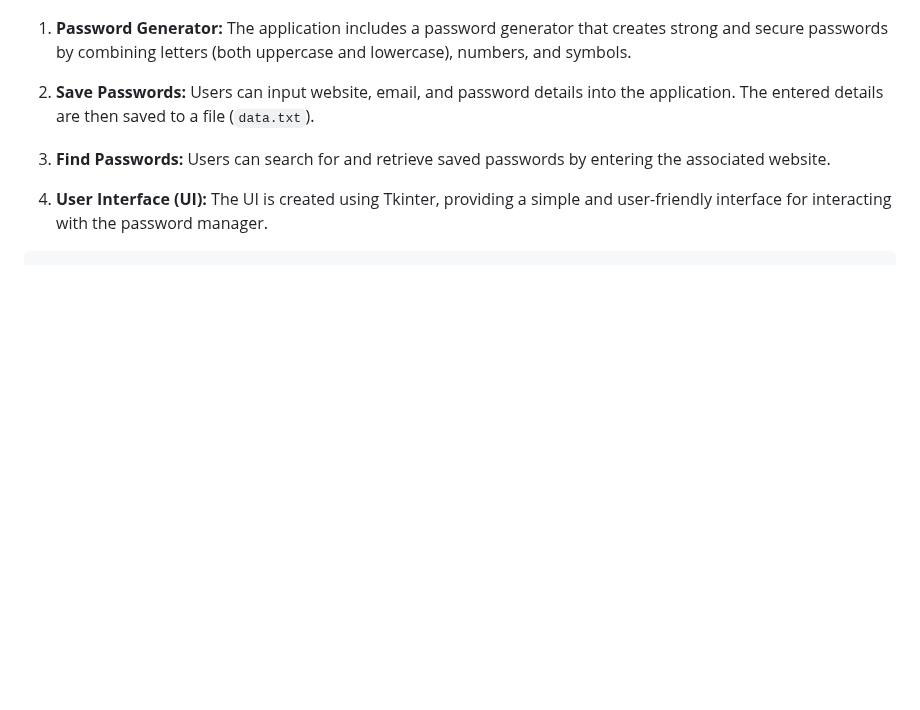
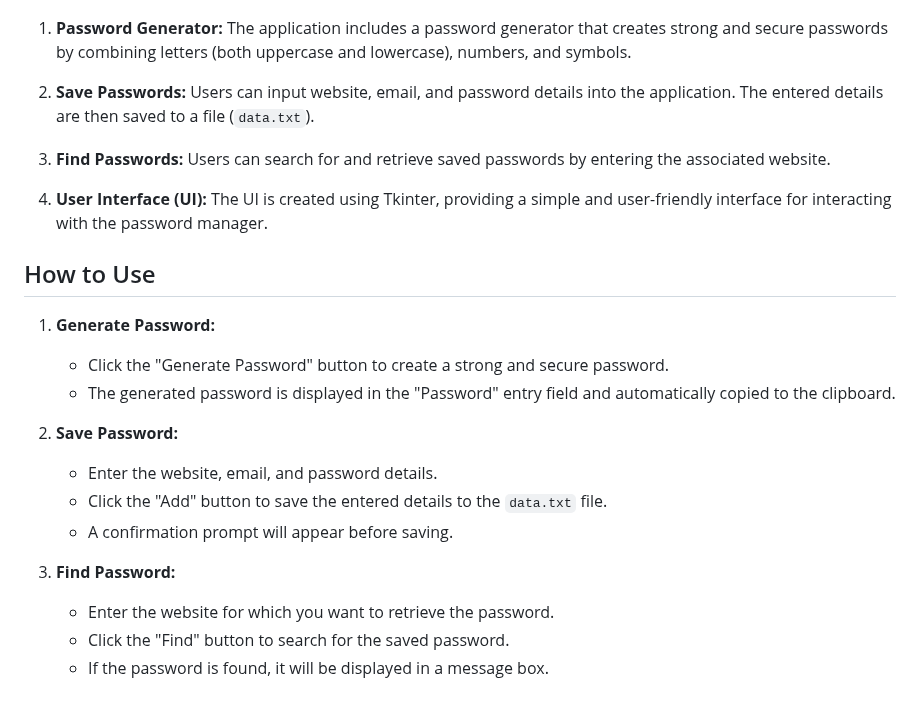
Before and after one commit to streetprophet90/Professional-Portfolio, a Markdown page: 23-PASSWORD-MANAGER/README.md, the part around the change. GitHub-like rendering; blank space fills up the shorter version.

````diff
--- a/23-PASSWORD-MANAGER/README.md
+++ b/23-PASSWORD-MANAGER/README.md
@@ -172,5 +172,18 @@ This is a simple password manager application built using Python's Tkinter libra
 
 4. **User Interface (UI):** The UI is created using Tkinter, providing a simple and user-friendly interface for interacting with the password manager.
 
+## How to Use
 
-```
+1. **Generate Password:**
+   - Click the "Generate Password" button to create a strong and secure password.
+   - The generated password is displayed in the "Password" entry field and automatically copied to the clipboard.
+
+2. **Save Password:**
+   - Enter the website, email, and password details.
+   - Click the "Add" button to save the entered details to the `data.txt` file.
+   - A confirmation prompt will appear before saving.
+
+3. **Find Password:**
+   - Enter the website for which you want to retrieve the password.
+   - Click the "Find" button to search for the saved password.
+   - If the password is found, it will be displayed in a message box.
````
